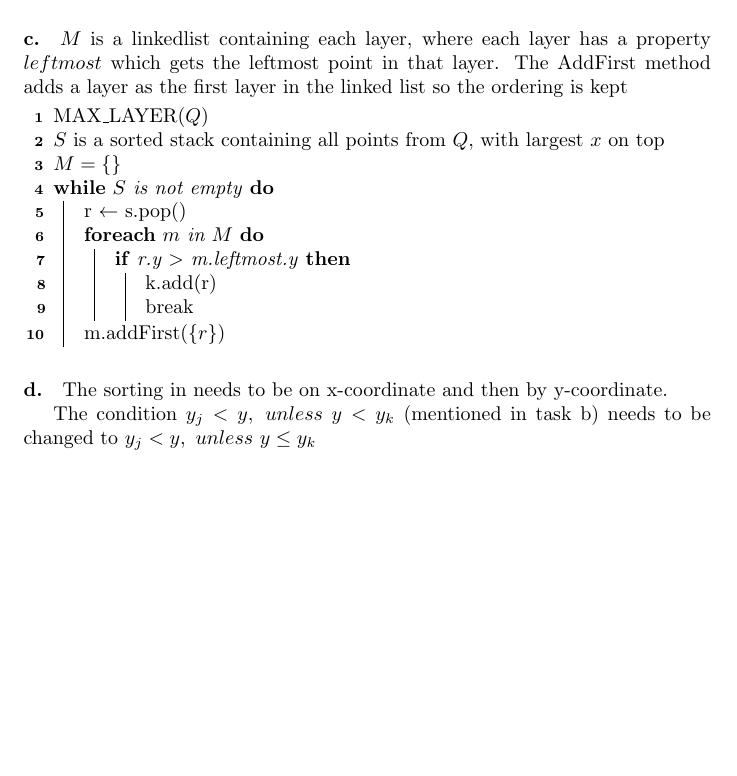
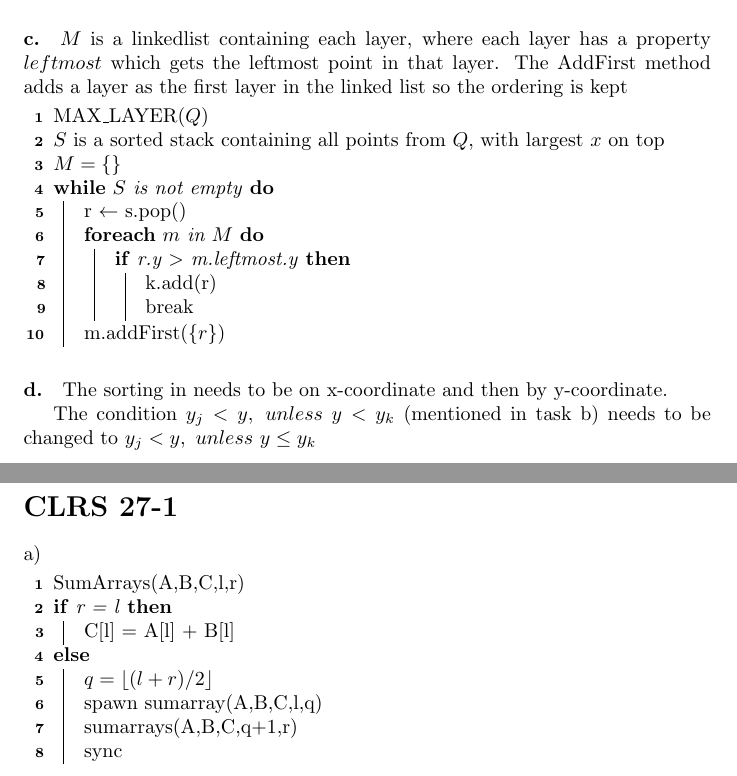
Before and after one commit to Thalmann/courses, a LaTeX document (AALG/SelfStudy5/main.tex): part of page 2 of 2 before the commit and two parts of pages 2 and 3 of 3 after it, the two joined at a grey line, cut so that both start at the same text, the shorter picture padded with empty space. Compiled offline with pdfLaTeX.

Commit message:
clrs 27-1 a

```diff
--- a/AALG/SelfStudy5/main.tex
+++ b/AALG/SelfStudy5/main.tex
@@ -1,4 +1,9 @@
 \include{Preamble}
+\usepackage{mathtools}
+\DeclarePairedDelimiter{\ceil}{\lceil}{\rceil}
+\DeclarePairedDelimiter\floor{\lfloor}{\rfloor}
+
+
 \newcommand{\HRule}{\rule{\linewidth}{0.5mm}}
 \begin{document}
 
@@ -71,4 +76,20 @@ The sorting in needs to be on x-coordinate and then by y-coordinate.
 
 The condition $ y_j < y, \ unless \ y < y_k $ (mentioned in task b) needs to be changed to $ y_j < y, \ unless \ y \leq y_k $
 
+\section*{CLRS 27-1}
+
+a)
+
+\begin{algorithm}[H]
+SumArrays(A,B,C,l,r)\\
+\eIf{r = l}
+{C[l] = A[l] + B[l]\\}
+{$ q = \floor{(l+r)/2} $\\
+spawn sumarray(A,B,C,l,q)\\
+sumarrays(A,B,C,q+1,r)\\
+sync}
+\end{algorithm}
+
+
+
 \end{document}
```
